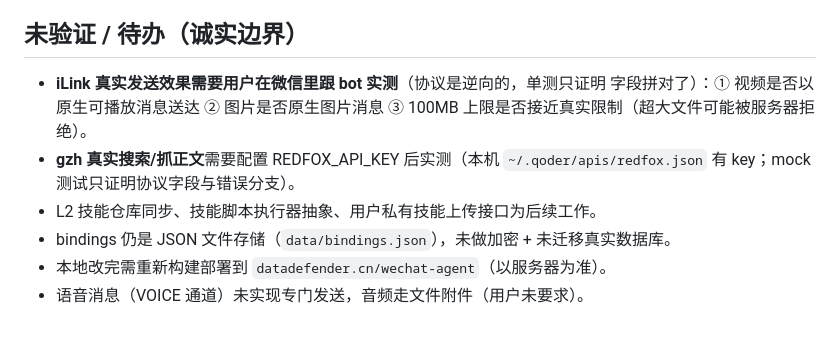
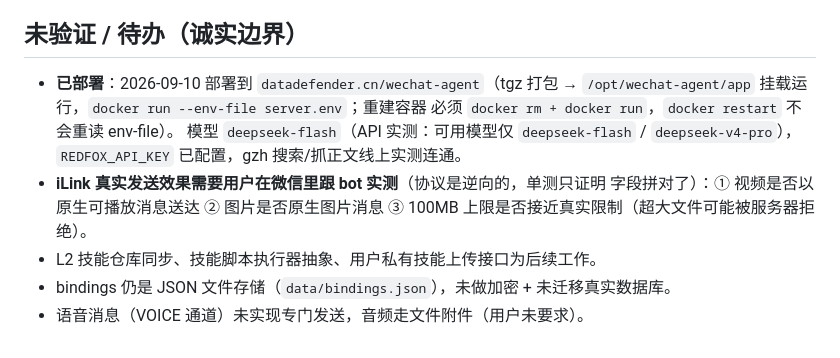
Before and after one commit to zhangjunjesse/wechat-agent, a Markdown page: docs/STATUS.md, the part around the change. Drawn GitHub-style.

Commit message:
docs: STATUS — deployed 2026-09-10 (deepseek-flash, gzh live), record env-file rebuild gotcha

```diff
--- a/docs/STATUS.md
+++ b/docs/STATUS.md
@@ -54,12 +54,14 @@
 
 ## 未验证 / 待办（诚实边界）
 
+- **已部署**：2026-09-10 部署到 `datadefender.cn/wechat-agent`（tgz 打包 →
+  `/opt/wechat-agent/app` 挂载运行，`docker run --env-file server.env`；重建容器
+  必须 `docker rm + docker run`，`docker restart` 不会重读 env-file）。
+  模型 `deepseek-flash`（API 实测：可用模型仅 `deepseek-flash` / `deepseek-v4-pro`），
+  `REDFOX_API_KEY` 已配置，gzh 搜索/抓正文线上实测连通。
 - **iLink 真实发送效果需要用户在微信里跟 bot 实测**（协议是逆向的，单测只证明
   字段拼对了）：① 视频是否以原生可播放消息送达 ② 图片是否原生图片消息 ③ 100MB
   上限是否接近真实限制（超大文件可能被服务器拒绝）。
-- **gzh 真实搜索/抓正文**需要配置 REDFOX_API_KEY 后实测（本机
-  `~/.qoder/apis/redfox.json` 有 key；mock 测试只证明协议字段与错误分支）。
 - L2 技能仓库同步、技能脚本执行器抽象、用户私有技能上传接口为后续工作。
 - bindings 仍是 JSON 文件存储（`data/bindings.json`），未做加密 + 未迁移真实数据库。
-- 本地改完需重新构建部署到 `datadefender.cn/wechat-agent`（以服务器为准）。
 - 语音消息（VOICE 通道）未实现专门发送，音频走文件附件（用户未要求）。
```
